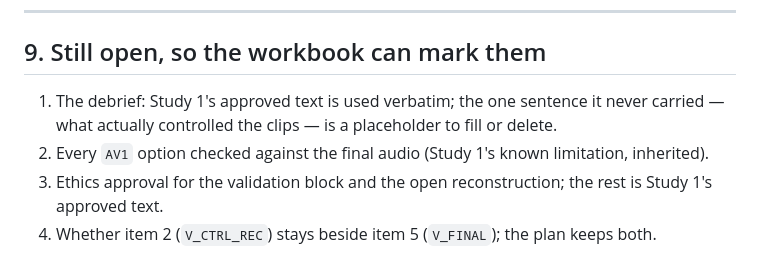
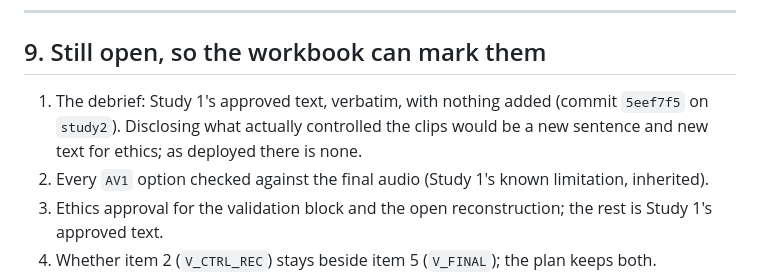
Before and after one commit to ZHUYUFAN3-33/CHI27-Bringing-the-human-back-, a Markdown page: STUDY2_HANDOFF_WORKBOOK.md, the part around the change. GitHub-like rendering.

Commit message:
Record that the debrief ships as Study 1's approved text
Co-Authored-By: Claude Fable 5.1 <noreply@anthropic.com>
Claude-Session: https://claude.ai/code/session_01DMt5kFYWCBbAf8kqVuJLcj

```diff
--- a/STUDY2_HANDOFF_WORKBOOK.md
+++ b/STUDY2_HANDOFF_WORKBOOK.md
@@ -349,9 +349,10 @@ dashboard; stops at target or platform quota, never on a result.
 
 ## 9. Still open, so the workbook can mark them
 
-1. The debrief: Study 1's approved text is used verbatim; the one sentence it
-   never carried — what actually controlled the clips — is a placeholder to
-   fill or delete.
+1. The debrief: Study 1's approved text, verbatim, with nothing added
+   (commit `5eef7f5` on `study2`). Disclosing what actually controlled the
+   clips would be a new sentence and new text for ethics; as deployed there
+   is none.
 2. Every `AV1` option checked against the final audio (Study 1's known
    limitation, inherited).
 3. Ethics approval for the validation block and the open reconstruction; the
```
